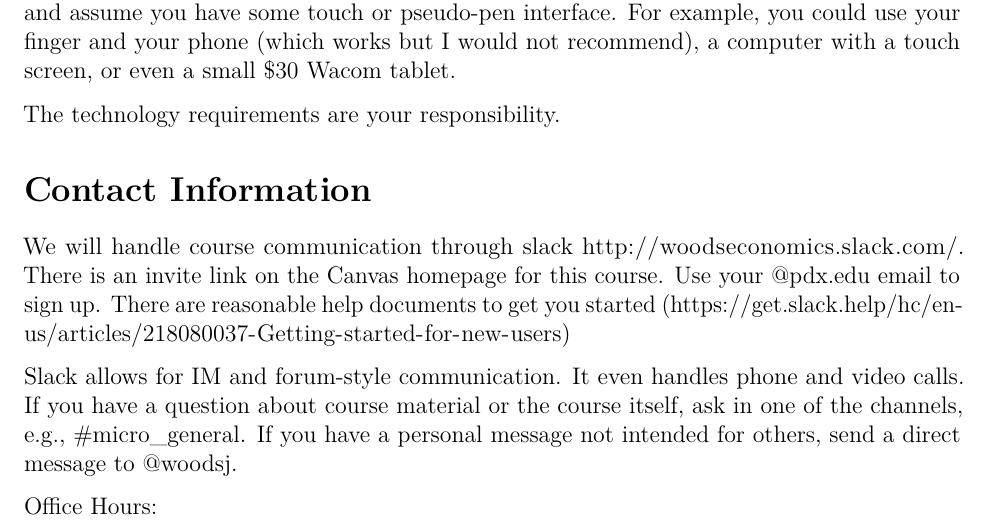
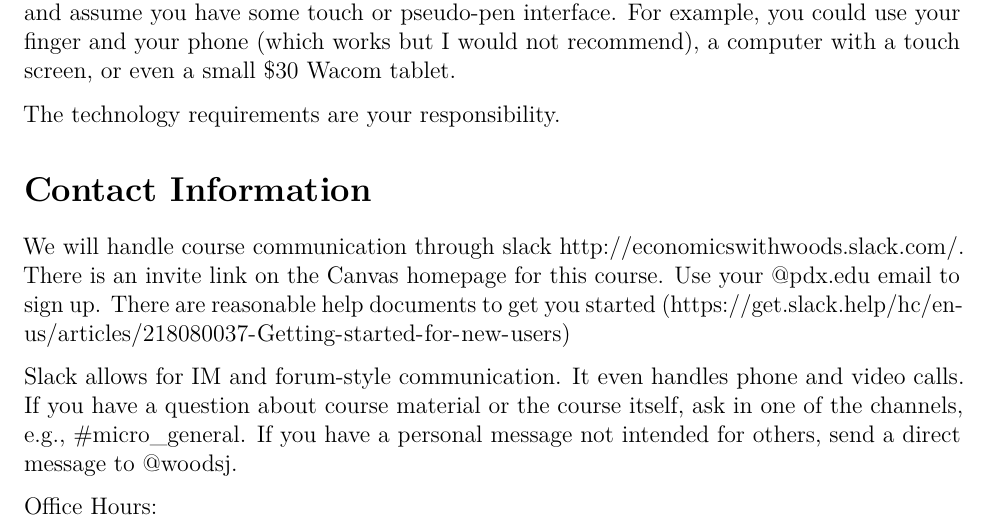
Before and after one commit to woodsjam/Course-Intro-Microeconomics, an R Markdown document (SyllabusEC201Woods.Rmd): part of page 1 of 7, cut so that both start at the same text. The pictures show the output file SyllabusEC201Woods.pdf that the author committed with the source.

Commit message:
update slack url

```diff
--- a/SyllabusEC201Woods.Rmd
+++ b/SyllabusEC201Woods.Rmd
@@ -3,8 +3,8 @@ title: "Syllabus EC 201 Winter 2022"
 author: "James Woods"
 date: ''
 output:
+  word_document: default
   pdf_document: default
-  word_document: default
 fontsize: 12pt
 ---
 
@@ -29,7 +29,7 @@ The technology requirements are your responsibility.
 
 # Contact Information
 
-We will handle course communication through slack <http://woodseconomics.slack.com/>. There is an invite link on the Canvas homepage for this course. Use your @pdx.edu email to sign up. There are reasonable help documents to get you started (<https://get.slack.help/hc/en-us/articles/218080037-Getting-started-for-new-users>)
+We will handle course communication through slack <http://economicswithwoods.slack.com/>. There is an invite link on the Canvas homepage for this course. Use your @pdx.edu email to sign up. There are reasonable help documents to get you started (<https://get.slack.help/hc/en-us/articles/218080037-Getting-started-for-new-users>)
 
 Slack allows for IM and forum-style communication. It even handles phone and video calls. If you have a question about course material or the course itself, ask in one of the channels, e.g., \#micro_general. If you have a personal message not intended for others, send a direct message to @woodsj.
 
```
Also changed, not shown: SyllabusEC201Woods.pdf, 1 other file.
